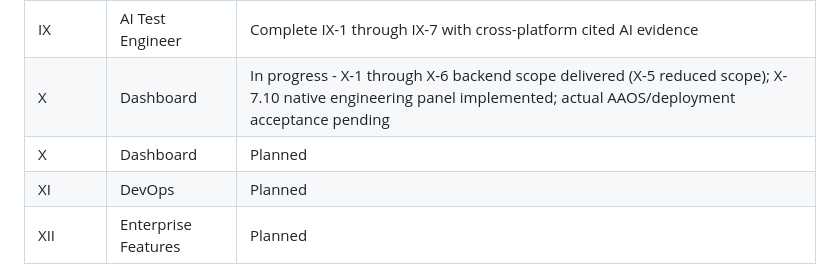
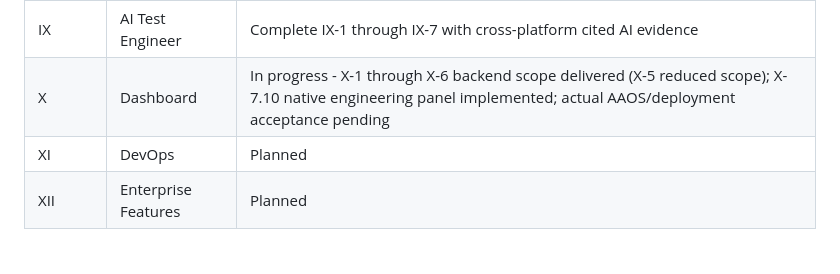
Before and after one commit to paulacristinaqa/automotive_test_engineering_platform, a Markdown page: README.md, the part around the change. Rendered like a GitHub page.

```diff
--- a/README.md
+++ b/README.md
@@ -386,7 +386,6 @@ operational guidance, and review worksheets.
 | VIII | Test Framework | Complete — VIII-1 through VIII-7, including bounded performance and stress evidence |
 | IX | AI Test Engineer | Complete IX-1 through IX-7 with cross-platform cited AI evidence |
 | X | Dashboard | In progress - X-1 through X-6 backend scope delivered (X-5 reduced scope); X-7.10 native engineering panel implemented; actual AAOS/deployment acceptance pending |
-| X | Dashboard | Planned |
 | XI | DevOps | Planned |
 | XII | Enterprise Features | Planned |
 
```
Also changed, not shown: docs/workbooks.md (+1 -1 lines).
